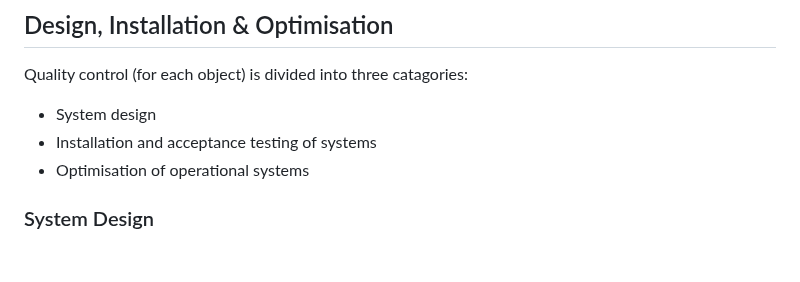
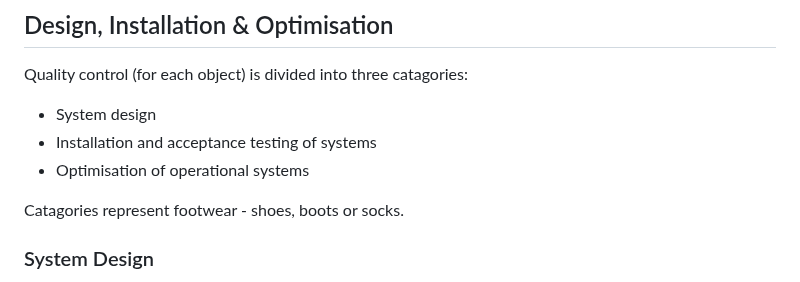
Before and after one commit to heatweb/HNQAP, a Markdown page: README.md, the part around the change. GitHub-like rendering; blank space fills up the shorter version.

```diff
--- a/README.md
+++ b/README.md
@@ -45,6 +45,8 @@ Quality control (for each object) is divided into three catagories:
 * Installation and acceptance testing of systems
 * Optimisation of operational systems
 
+Catagories represent footwear - shoes, boots or socks.
+
 ### System Design
 
 System design is handled through the use of standard design details (schematics) for objects.  These details are drawn from CP1 standards as well as industry standards for equipment such as HIUs.
```
